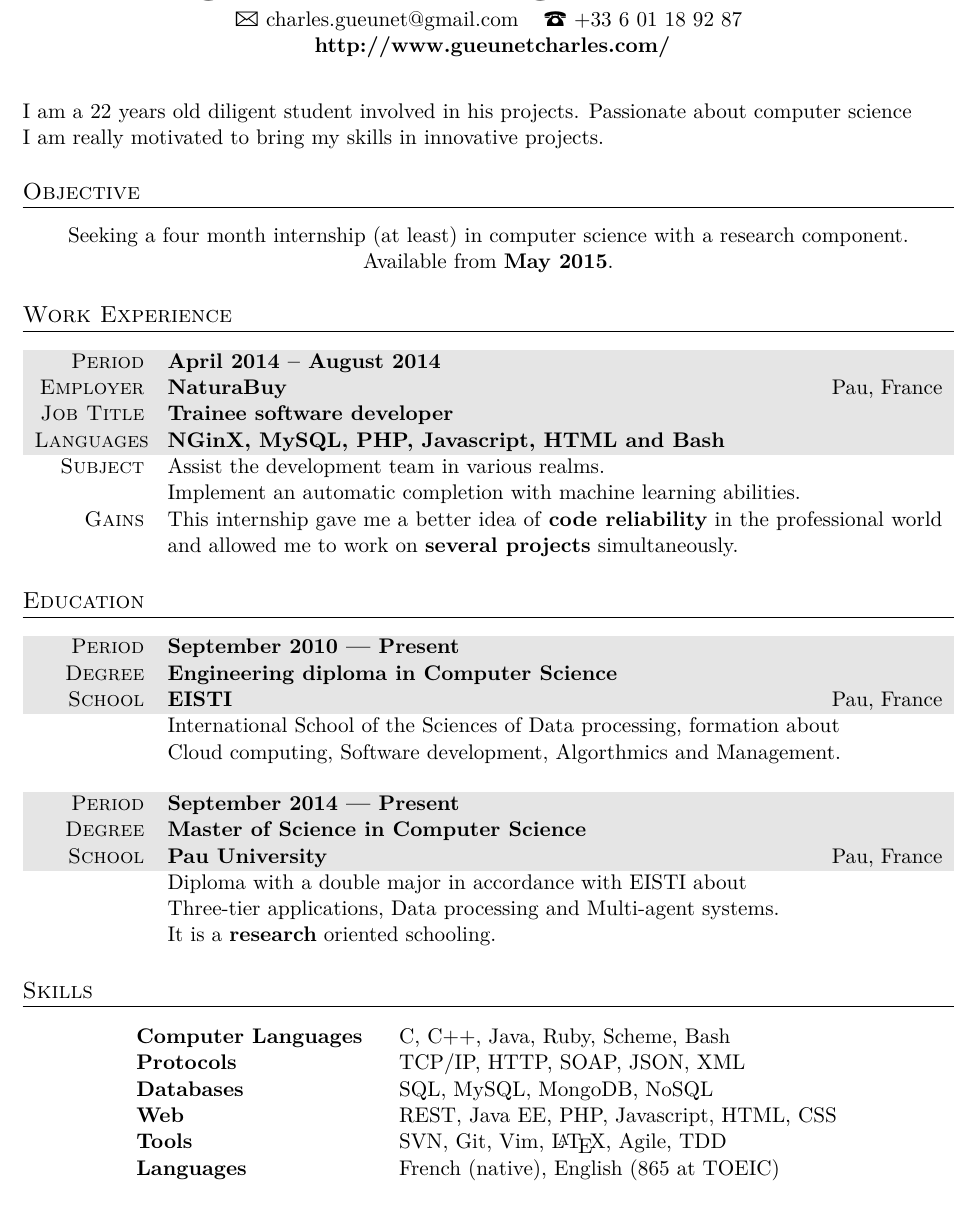
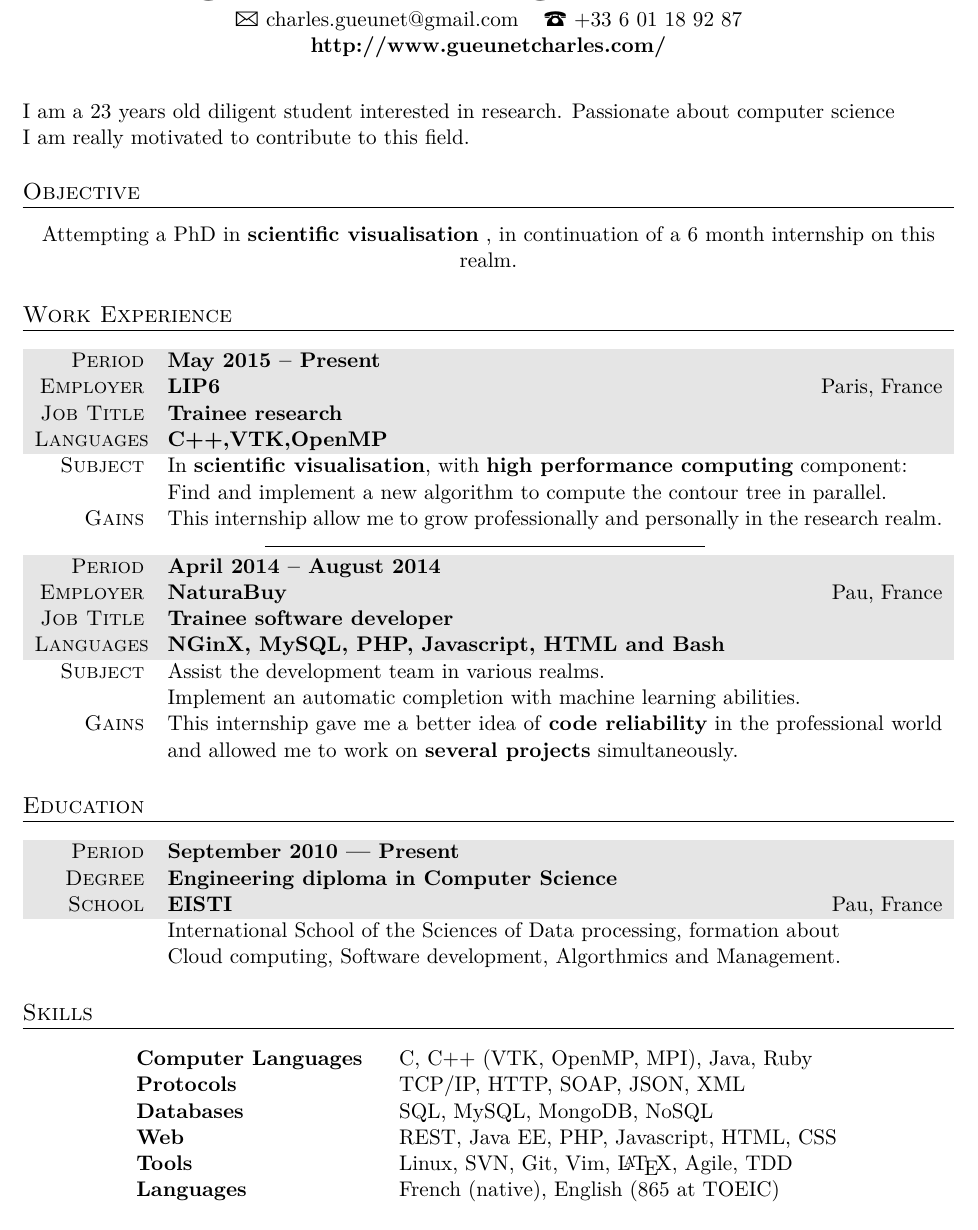
Before and after one commit to CharlesGueunet/cv, a LaTeX document (gueunet.tex): part of the page, cut so that both start at the same text. Compiled offline with XeLaTeX; an older LaTeX class or package is replaced by its successor.

Commit message:
Adapt LIP6

```diff
--- a/gueunet.tex
+++ b/gueunet.tex
@@ -72,8 +52,8 @@ Gueunet Charles} % Your name at the top
 %---------------------------------------------------------------------------------------
 
 \begin{flushleft}
-  I am a 22 years old diligent student involved in his projects. Passionate about computer science \\
-  I am really motivated to bring my skills in innovative projects.
+  I am a 23 years old diligent student interested in research. Passionate about computer science \\
+  I am really motivated to contribute to this field.
   %% PLEASE VISIT MY WEBSITE
 \end{flushleft}
 
@@ -83,8 +63,7 @@ Gueunet Charles} % Your name at the top
 
 \section{Objective}
 
-Seeking a four month internship (at least) in computer science with a research component.\\
-Available from \textbf{May 2015}.
+Attempting a PhD in \textbf{scientific visualisation} , in continuation of a 6 month internship on this realm.
 
 %---------------------------------------------------------------------------------------
 %	WORK EXPERIENCE
@@ -93,14 +72,27 @@ Available from \textbf{May 2015}.
 \section{Work Experience}
 
 \begin{tabularx}{1\linewidth}{>{\raggedleft\scshape}p{2cm}X}
-  \gray Period & \textbf{April 2014 -- August 2014}\\
-  \gray Employer & \textbf{NaturaBuy} \hfill Pau, France\\
+    \gray Period   & \textbf{May 2015 -- Present}\\
+    \gray Employer & \textbf{LIP6} \hfill Paris, France\\
+  \gray Job Title  & \textbf{Trainee research}\\
+  \gray Languages  & \textbf{C++,VTK,OpenMP}\\
+Subject            & In \textbf{scientific visualisation}, with \textbf{high performance computing} component:\\
+                   & Find and implement a new algorithm to compute the contour tree in parallel.\\
+    Gains          & This internship allow me to grow professionally and personally in the research realm.
+\end{tabularx}
+
+\vspace{0.2cm}
+\rule{8cm}{0.6pt}
+\vspace{0.1cm}
+
+\begin{tabularx}{1\linewidth}{>{\raggedleft\scshape}p{2cm}X}
+  \gray Period    & \textbf{April 2014 -- August 2014}\\
+  \gray Employer  & \textbf{NaturaBuy} \hfill Pau, France\\
   \gray Job Title & \textbf{Trainee software developer}\\
   \gray Languages & \textbf{NGinX, MySQL, PHP, Javascript, HTML and Bash}\\
-   Subject & Assist the development team in various realms.\\
-		   & Implement an automatic completion with machine learning abilities.\\
-   Gains   & This internship gave me a better idea of \textbf{code reliability} in the professional world
-   and allowed me to work on \textbf{several projects} simultaneously.
+   Subject        & Assist the development team in various realms.\\
+                  & Implement an automatic completion with machine learning abilities.\\
+   Gains          & This internship gave me a better idea of \textbf{code reliability} in the professional world and allowed me to work on \textbf{several projects} simultaneously.
 \end{tabularx}
 
 %---------------------------------------------------------------------------------------
@@ -117,17 +109,6 @@ Available from \textbf{May 2015}.
   & Cloud computing, Software development, Algorthmics and Management.
 \end{tabularx}
 
-\vspace{12pt}
-
-\begin{tabularx}{1\linewidth}{>{\raggedleft\scshape}p{2cm}X}
-  \gray Period & \textbf{September 2014 --- Present}\\
-  \gray Degree & \textbf{Master of Science in Computer Science}\\
-  \gray School & \textbf{Pau University} \hfill Pau, France\\
-  & Diploma with a double major in accordance with EISTI about\\
-  & Three-tier applications, Data processing and Multi-agent systems.\\
-  & It is a \textbf{research} oriented schooling.
-\end{tabularx}
-
 %---------------------------------------------------------------------------------------
 %	SKILLS
 %---------------------------------------------------------------------------------------
@@ -135,12 +116,12 @@ Available from \textbf{May 2015}.
 \section{Skills}
 
 \begin{tabular}{ @{} >{\bfseries}l @{\hspace{4ex}} l }
-  ~Computer Languages & C, C++, Java, Ruby, Scheme, Bash \\
-  ~Protocols & TCP/IP, HTTP, SOAP, JSON, XML\\
-  ~Databases & SQL, MySQL, MongoDB, NoSQL \\
-  ~Web       & REST, Java EE, PHP, Javascript, HTML, CSS \\
-  ~Tools     & SVN, Git, Vim,  \LaTeX, Agile, TDD\\
-  ~Languages & French (native), English (865 at TOEIC)
+  ~Computer Languages & C, C++ (VTK, OpenMP, MPI), Java, Ruby \\
+  ~Protocols          & TCP/IP, HTTP, SOAP, JSON, XML\\
+  ~Databases          & SQL, MySQL, MongoDB, NoSQL \\
+  ~Web                & REST, Java EE, PHP, Javascript, HTML, CSS \\
+  ~Tools              & Linux, SVN, Git, Vim,  \LaTeX, Agile, TDD\\
+  ~Languages          & French (native), English (865 at TOEIC)
 \end{tabular}
 
 %---------------------------------------------------------------------------------------
```
Also changed, not shown: gueunet.tex (22 more changed lines).
